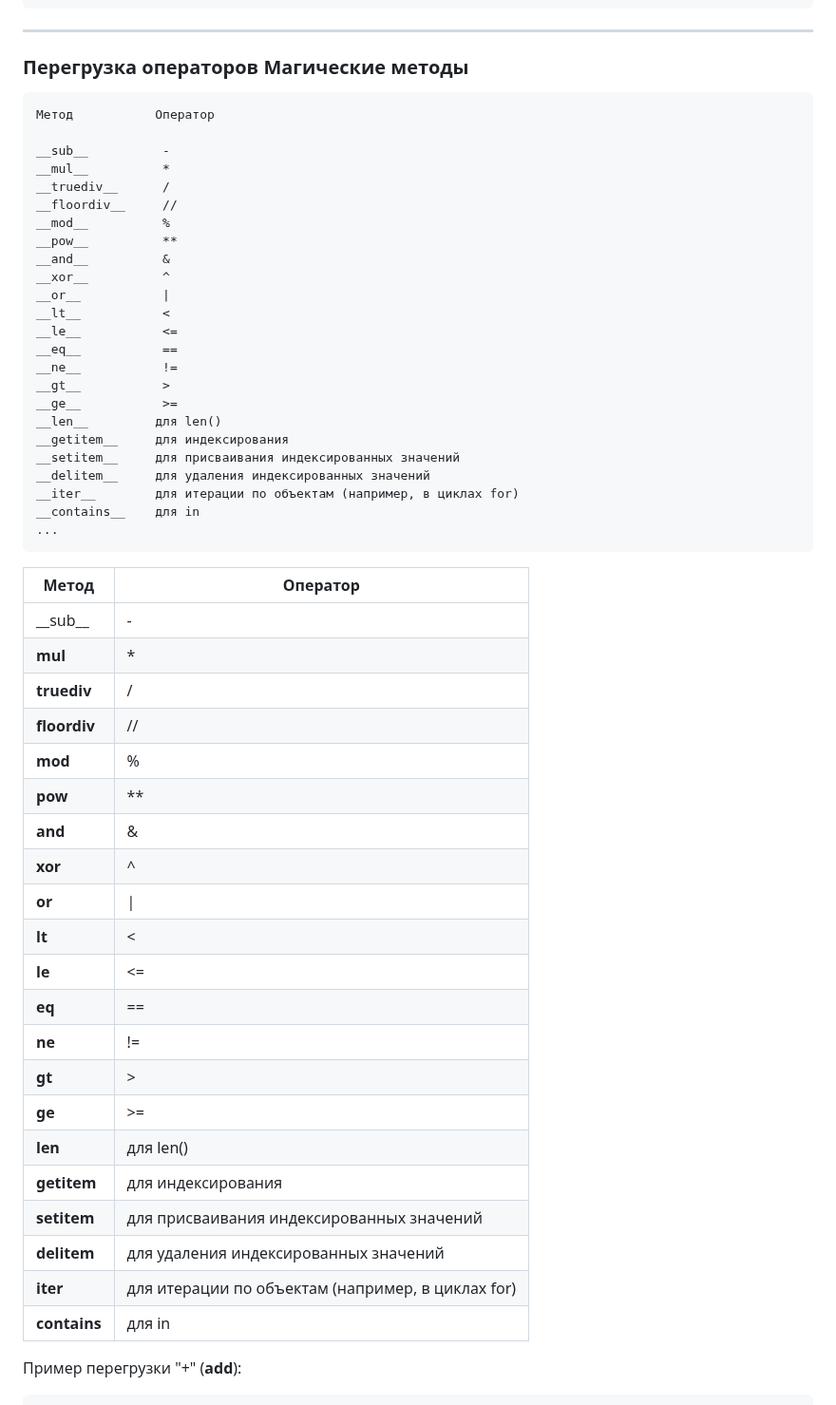
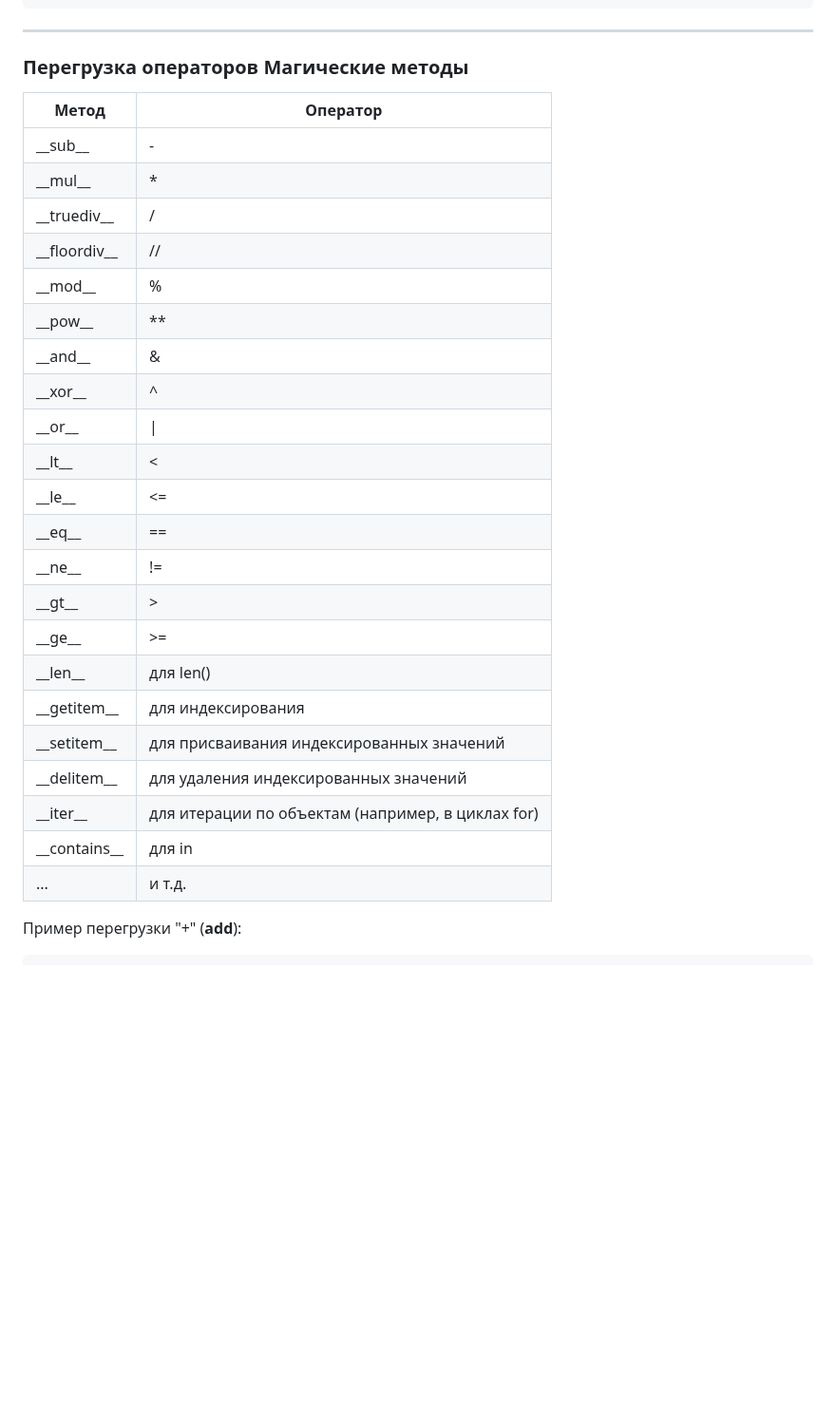
Before and after one commit to TihonSPB/LabsPython, a Markdown page: Мой_конспект/README.md, the part around the change. Shown at 95% size. GitHub-like rendering; blank space fills up the shorter version.

Commit message:
Конспект

````diff
--- a/Мой_конспект/README.md
+++ b/Мой_конспект/README.md
@@ -880,56 +880,30 @@ my_dog.voice() # Гав!
 
 ### Перегрузка операторов Магические методы
 
-```
-Метод           Оператор
-
-__sub__          -
-__mul__          *
-__truediv__      /
-__floordiv__     //
-__mod__          %
-__pow__          **
-__and__          &
-__xor__          ^
-__or__           |
-__lt__           <
-__le__           <=
-__eq__           ==
-__ne__           !=
-__gt__           >
-__ge__           >=
-__len__         для len()
-__getitem__     для индексирования
-__setitem__     для присваивания индексированных значений
-__delitem__     для удаления индексированных значений
-__iter__        для итерации по объектам (например, в циклах for)
-__contains__    для in
-...
-```
-
 | Метод | Оператор |
 | ----- | -------- |
 | \_\_sub\_\_ | - |
-| __mul__ | *  |
-| __truediv__ | / |
-| __floordiv__ | // |
-| __mod__ | %  |
-| __pow__ | ** |
-| __and__ | & |
-| __xor__ | ^ |
-| __or__ | \| |
-| __lt__  | < |
-| __le__ | <= |
-| __eq__ | == |
-| __ne__ | != |
-| __gt__ | > |
-| __ge__ | >= |
-| __len__ | для len() |
-| __getitem__ | для индексирования |
-| __setitem__ | для присваивания индексированных значений |
-| __delitem__ | для удаления индексированных значений |
-| __iter__ | для итерации по объектам (например, в циклах for) |
-| __contains__ | для in |
+| \_\_mul\_\_ | *  |
+| \_\_truediv\_\_ | / |
+| \_\_floordiv\_\_ | // |
+| \_\_mod\_\_ | %  |
+| \_\_pow\_\_ | ** |
+| \_\_and\_\_ | & |
+| \_\_xor\_\_ | ^ |
+| \_\_or\_\_ | \| |
+| \_\_lt\_\_  | < |
+| \_\_le\_\_ | <= |
+| \_\_eq\_\_ | == |
+| \_\_ne\_\_ | != |
+| \_\_gt\_\_ | > |
+| \_\_ge\_\_ | >= |
+| \_\_len\_\_ | для len() |
+| \_\_getitem\_\_ | для индексирования |
+| \_\_setitem\_\_ | для присваивания индексированных значений |
+| \_\_delitem\_\_ | для удаления индексированных значений |
+| \_\_iter\_\_ | для итерации по объектам (например, в циклах for) |
+| \_\_contains\_\_ | для in |
+| ... | и т.д. |
 
 Пример перегрузки "+" (__add__):
 
````
